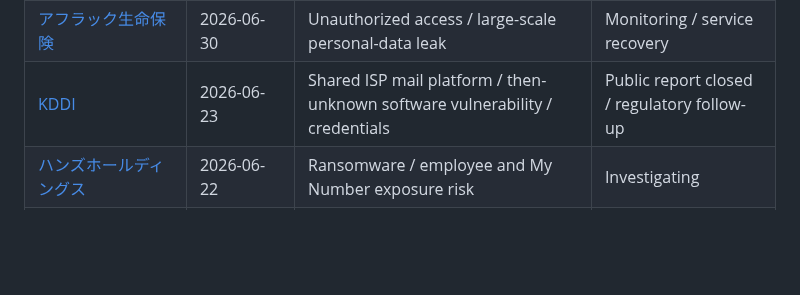
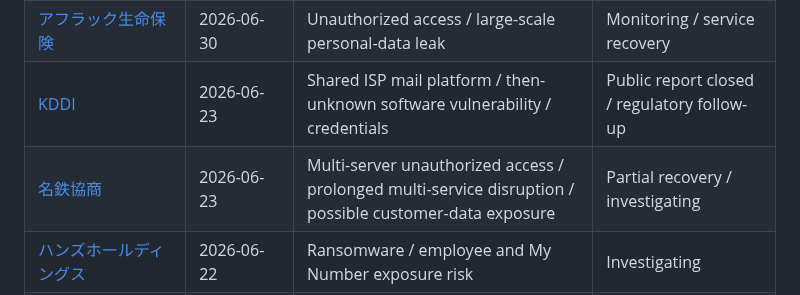
Before and after one commit to 4i7/Denno-Watch, a Markdown page: incidents/index.md, the part around the change. GitHub-like rendering; blank space fills up the shorter version.

Commit message:
Index Meitetsu Kyosho incident report

```diff
--- a/incidents/index.md
+++ b/incidents/index.md
@@ -23,6 +23,7 @@ Reports are selected for material operational impact, sensitive/large-scale data
 | [ニチレイ](2026/nichirei-cyberattack-logistics-breach.md) | 2026-07-13 | Cyberattack / cold-chain logistics and frozen-food shipment disruption / confirmed personal-data leak | Operations restored / investigation continues |
 | [アフラック生命保険](2026/aflac-life-unauthorized-access.md) | 2026-06-30 | Unauthorized access / large-scale personal-data leak | Monitoring / service recovery |
 | [KDDI](2026/kddi-isp-mail-breach.md) | 2026-06-23 | Shared ISP mail platform / then-unknown software vulnerability / credentials | Public report closed / regulatory follow-up |
+| [名鉄協商](2026/meitetsu-kyosho-multi-server-breach.md) | 2026-06-23 | Multi-server unauthorized access / prolonged multi-service disruption / possible customer-data exposure | Partial recovery / investigating |
 | [ハンズホールディングス](2026/hands-holdings-ransomware.md) | 2026-06-22 | Ransomware / employee and My Number exposure risk | Investigating |
 | [フェースグループ](2026/faith-ransomware.md) | 2026-06-22 | Ransomware via VPN / encryption and deletion | Recovering |
 | [日本資産総研](2026/nihon-shisan-souken-ransomware-leak.md) | 2026-05-14 | Credential-theft ransomware / encryption / confirmed customer-data leak-site publication | Operations restored / remediation continues |
```
